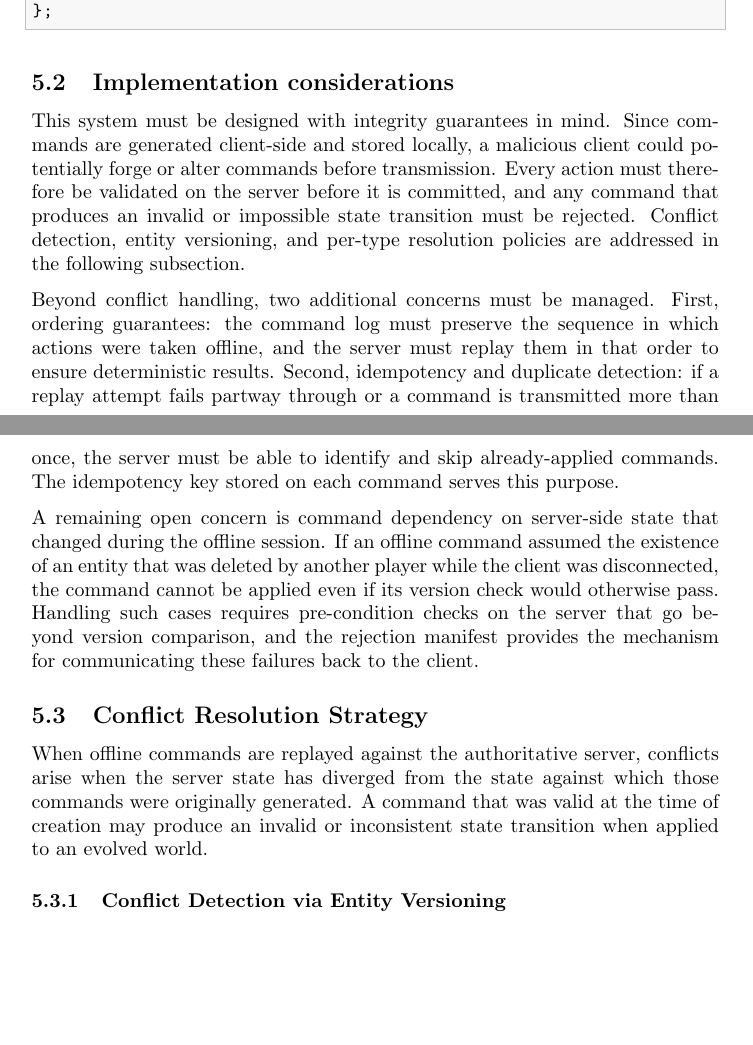
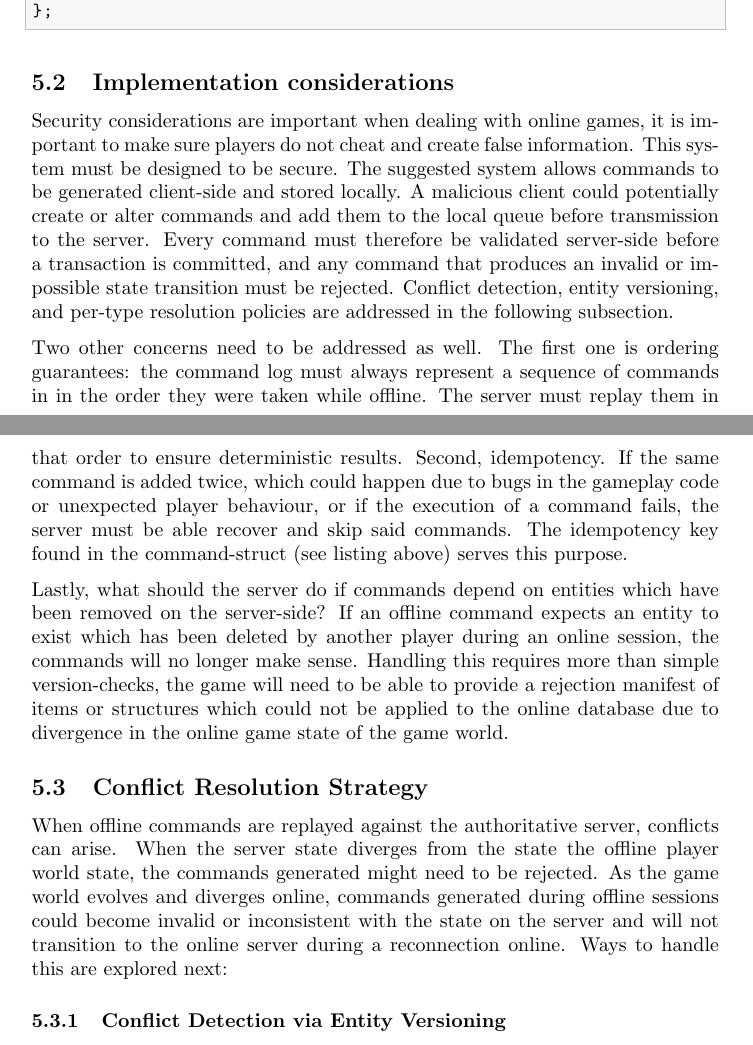
Before and after one commit to alanhaugen/SPIS2900-Bachelor, a LaTeX document (report/main.tex): two parts of pages 16 and 17 of 43 before the commit and two parts of pages 16 and 17 of 44 after it, joined at a grey line, cut so that both start at the same text, the shorter picture padded with empty space. Compiled offline with pdfLaTeX.

Commit message:
Rewriting analysis a bit more

```diff
--- a/report/main.tex
+++ b/report/main.tex
@@ -261,16 +262,16 @@ private:
 
 \subsection{Implementation considerations}
 
-This system must be designed with integrity guarantees in mind. Since commands are generated client-side and stored locally, a malicious client could potentially forge or alter commands before transmission. Every action must therefore be validated on the server before it is committed, and any command that produces an invalid or impossible state transition must be rejected. Conflict detection, entity versioning, and per-type resolution policies are addressed in the following subsection.
+Security considerations are important when dealing with online games, it is important to make sure players do not cheat and create false information. This system must be designed to be secure. The suggested system allows commands to be generated client-side and stored locally. A malicious client could potentially create or alter commands and add them to the local queue before transmission to the server. Every command must therefore be validated server-side before a transaction is committed, and any command that produces an invalid or impossible state transition must be rejected. Conflict detection, entity versioning, and per-type resolution policies are addressed in the following subsection.
 
-Beyond conflict handling, two additional concerns must be managed. First, ordering guarantees: the command log must preserve the sequence in which actions were taken offline, and the server must replay them in that order to ensure deterministic results. Second, idempotency and duplicate detection: if a replay attempt fails partway through or a command is transmitted more than once, the server must be able to identify and skip already-applied commands. The idempotency key stored on each command serves this purpose.
+Two other concerns need to be addressed as well. The first one is ordering guarantees: the command log must always represent a sequence of commands in in the order they were taken while offline. The server must replay them in that order to ensure deterministic results. Second, idempotency. If the same command is added twice, which could happen due to bugs in the gameplay code or unexpected player behaviour, or if the execution of a command fails, the server must be able recover and skip said commands. The idempotency key found in the command-struct (see listing above) serves this purpose.
 
-A remaining open concern is command dependency on server-side state that changed during the offline session. If an offline command assumed the existence of an entity that was deleted by another player while the client was disconnected, the command cannot be applied even if its version check would otherwise pass. Handling such cases requires pre-condition checks on the server that go beyond version comparison, and the rejection manifest provides the mechanism for communicating these failures back to the client.
+Lastly, what should the server do if commands depend on entities which have been removed on the server-side? If an offline command expects an entity to exist which has been deleted by another player during an online session, the commands will no longer make sense. Handling this requires more than simple version-checks, the game will need to be able to provide a rejection manifest of items or structures which could not be applied to the online database due to divergence in the online game state of the game world.
 
 \subsection{Conflict Resolution Strategy}
 \label{sec:conflictresolution}
 
-When offline commands are replayed against the authoritative server, conflicts arise when the server state has diverged from the state against which those commands were originally generated. A command that was valid at the time of creation may produce an invalid or inconsistent state transition when applied to an evolved world.
+When offline commands are replayed against the authoritative server, conflicts can arise. When the server state diverges from the state the offline player world state, the commands generated might need to be rejected. As the game world evolves and diverges online, commands generated during offline sessions could become invalid or inconsistent with the state on the server and will not transition to the online server during a reconnection online. Ways to handle this are explored next:
 
 \subsubsection{Conflict Detection via Entity Versioning}
 
```
Also changed, not shown: report/main.pdf, report/main.tex (3 more changed lines).
